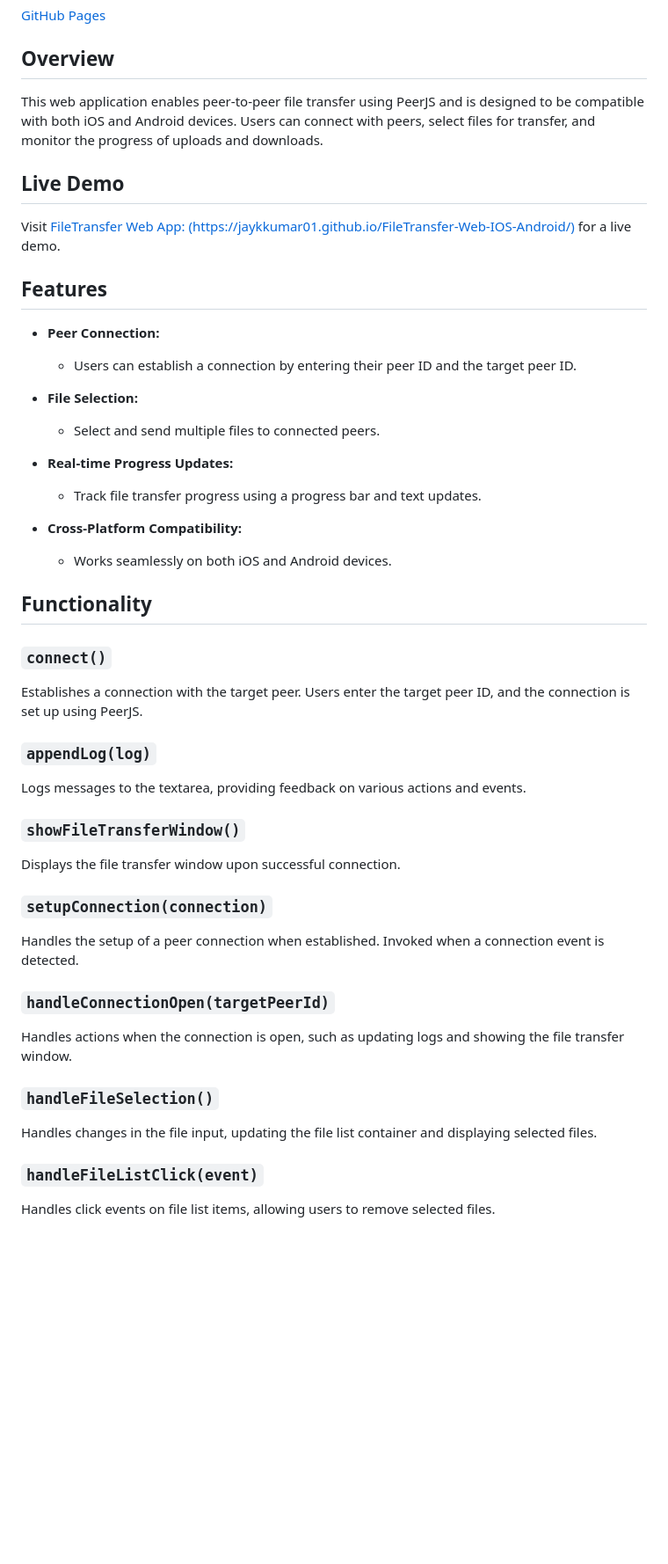
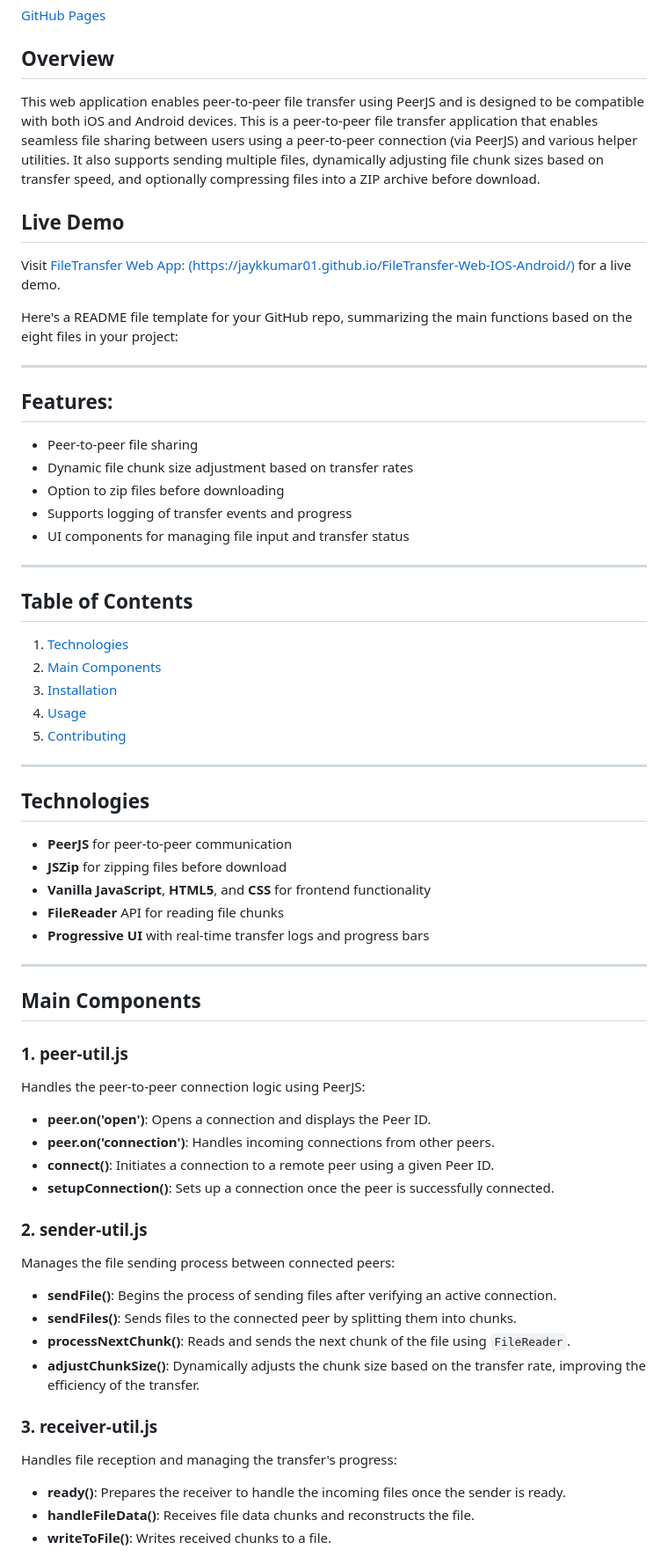
Before and after one commit to JayKKumar01/FileTransfer-Web, a Markdown page: README.md, the part around one of its changes. Shown at 88% size. Rendered like a GitHub page; blank space fills up the shorter version.

```diff
--- a/README.md
+++ b/README.md
@@ -4,46 +4,63 @@
 
 ## Overview
 
-This web application enables peer-to-peer file transfer using PeerJS and is designed to be compatible with both iOS and Android devices. Users can connect with peers, select files for transfer, and monitor the progress of uploads and downloads.
+This web application enables peer-to-peer file transfer using PeerJS and is designed to be compatible with both iOS and Android devices. This is a peer-to-peer file transfer application that enables seamless file sharing between users using a peer-to-peer connection (via PeerJS) and various helper utilities. It also supports sending multiple files, dynamically adjusting file chunk sizes based on transfer speed, and optionally compressing files into a ZIP archive before download.
 
 ## Live Demo
 
 Visit [FileTransfer Web App: (https://jaykkumar01.github.io/FileTransfer-Web-IOS-Android/)](https://jaykkumar01.github.io/FileTransfer-Web-IOS-Android/) for a live demo.
 
-## Features
+Here's a README file template for your GitHub repo, summarizing the main functions based on the eight files in your project:
 
-- **Peer Connection:**
-  - Users can establish a connection by entering their peer ID and the target peer ID.
+---
 
-- **File Selection:**
-  - Select and send multiple files to connected peers.
+## Features:
+- Peer-to-peer file sharing
+- Dynamic file chunk size adjustment based on transfer rates
+- Option to zip files before downloading
+- Supports logging of transfer events and progress
+- UI components for managing file input and transfer status
 
-- **Real-time Progress Updates:**
-  - Track file transfer progress using a progress bar and text updates.
+---
 
-- **Cross-Platform Compatibility:**
-  - Works seamlessly on both iOS and Android devices.
+## Table of Contents
+1. [Technologies](#technologies)
+2. [Main Components](#main-components)
+3. [Installation](#installation)
+4. [Usage](#usage)
+5. [Contributing](#contributing)
 
-## Functionality
+---
 
-### `connect()`
-Establishes a connection with the target peer. Users enter the target peer ID, and the connection is set up using PeerJS.
+## Technologies
 
-### `appendLog(log)`
-Logs messages to the textarea, providing feedback on various actions and events.
+- **PeerJS** for peer-to-peer communication
+- **JSZip** for zipping files before download
+- **Vanilla JavaScript**, **HTML5**, and **CSS** for frontend functionality
+- **FileReader** API for reading file chunks
+- **Progressive UI** with real-time transfer logs and progress bars
 
-### `showFileTransferWindow()`
-Displays the file transfer window upon successful connection.
+---
 
-### `setupConnection(connection)`
-Handles the setup of a peer connection when established. Invoked when a connection event is detected.
+## Main Components
 
-### `handleConnectionOpen(targetPeerId)`
-Handles actions when the connection is open, such as updating logs and showing the file transfer window.
+### 1. **peer-util.js**
+Handles the peer-to-peer connection logic using PeerJS:
+- **peer.on('open')**: Opens a connection and displays the Peer ID.
+- **peer.on('connection')**: Handles incoming connections from other peers.
+- **connect()**: Initiates a connection to a remote peer using a given Peer ID.
+- **setupConnection()**: Sets up a connection once the peer is successfully connected.
 
-### `handleFileSelection()`
-Handles changes in the file input, updating the file list container and displaying selected files.
+### 2. **sender-util.js**
+Manages the file sending process between connected peers:
+- **sendFile()**: Begins the process of sending files after verifying an active connection.
+- **sendFiles()**: Sends files to the connected peer by splitting them into chunks.
+- **processNextChunk()**: Reads and sends the next chunk of the file using `FileReader`.
+- **adjustChunkSize()**: Dynamically adjusts the chunk size based on the transfer rate, improving the efficiency of the transfer.
 
-### `handleFileListClick(event)`
-Handles click events on file list items, allowing users to remove selected files.
+### 3. **receiver-util.js**
+Handles file reception and managing the transfer's progress:
+- **ready()**: Prepares the receiver to handle the incoming files once the sender is ready.
+- **handleFileData()**: Receives file data chunks and reconstructs the file.
+- **writeToFile()**: Writes received chunks to a file.
 
```
Also changed, not shown: other parts of README.md (+45 -46 lines).
